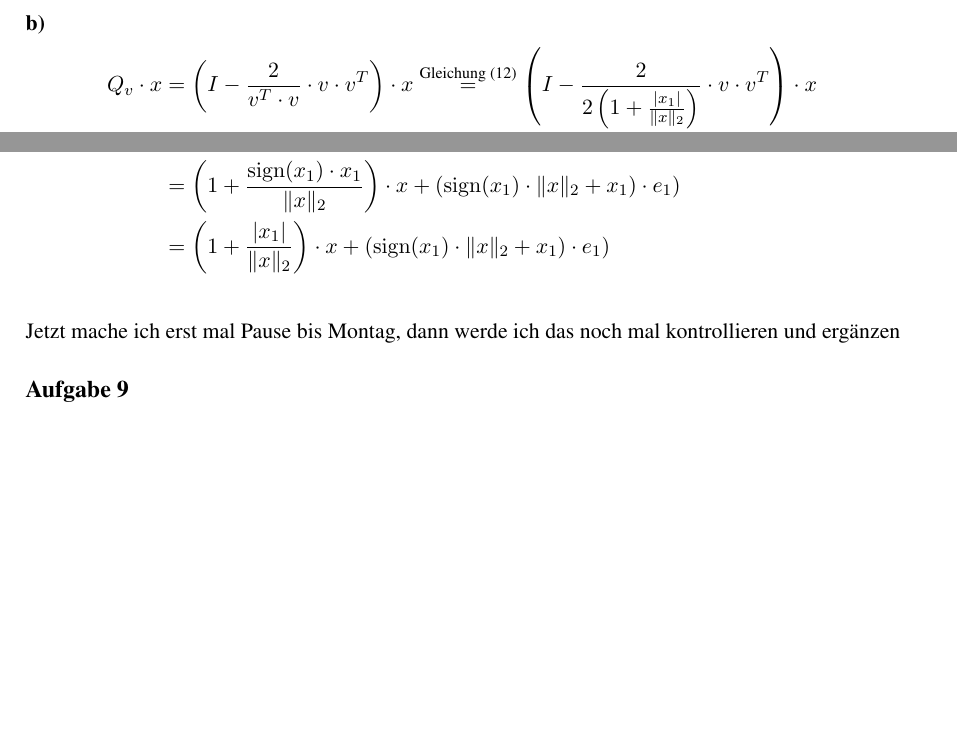
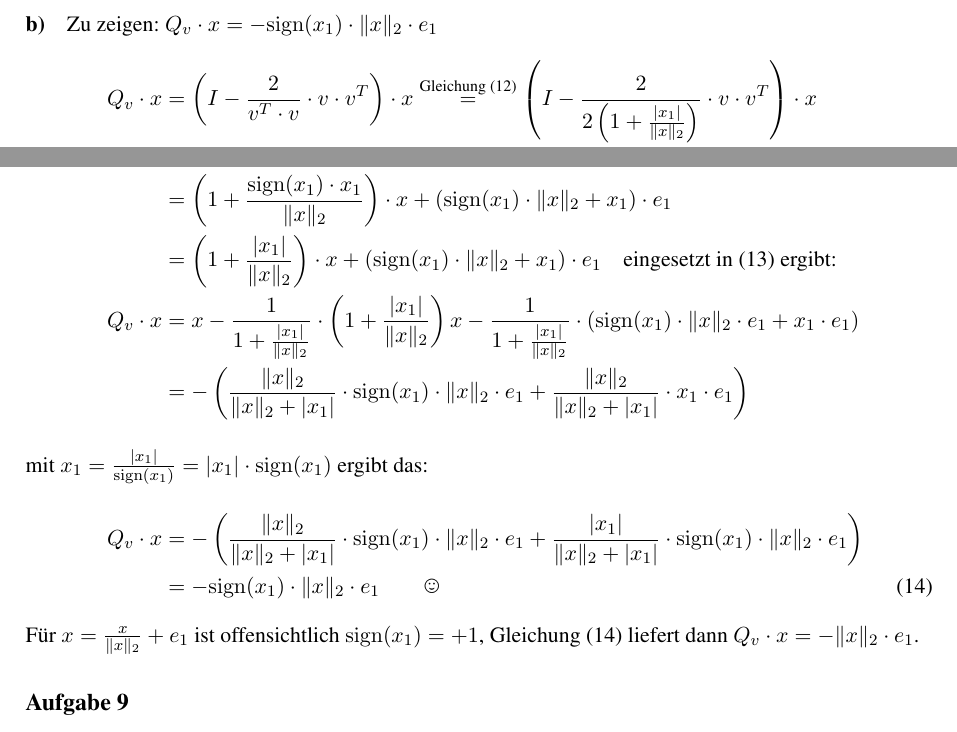
Before and after one commit to MiHuf/Numerik, a LaTeX document (Blatt03.tex, which reads Blatt03_Aufg8.tex): two parts of page 3 of 4 before the commit and two parts of page 3 of 5 after it, joined at a grey line, cut at the place of the change, the shorter picture padded with empty space. Compiled offline with pdfLaTeX; the source files are stored in an older character set and shown here as Unicode.

Commit message:
Aufgabe 8 fertig, mit Smiley

```diff
--- a/Blatt03.tex
+++ b/Blatt03.tex
@@ -12,7 +12,8 @@
 % \usepackage{fancyhdr}
 \usepackage{units}
 \usepackage{times, eurosym}
-\usepackage{verbatim}%Für Verwendung von multiline Comments mittels \begin{comment}...\end{comment}
+\usepackage{verbatim} %Für Verwendung von multiline Comments mittels \begin{comment}...\end{comment}
+\usepackage{wasysym} % Für Smileys
 
 
 % FORMATIERUNG
--- a/Blatt03_Aufg8.tex
+++ b/Blatt03_Aufg8.tex
@@ -26,20 +26,42 @@ mit Gleichung (\ref{eq8a}) $\|v\|_2 = \sqrt{2}$.
 
-\paragraph*{b)}
-\begin{align*}
+\paragraph*{b)} Zu zeigen: $Q_v \cdot x = - \sign(x_1) \cdot \|x\|_2 \cdot e_1$
+\begin{align}
+  \nonumber
   Q_v \cdot x & = \left( I - \frac{2}{v^T \cdot v} \cdot v \cdot v^T \right) \cdot x
-  \overset{\text{Gleichung (\ref{eq8a})}}{=}
+  \overset{\text{Gleichung \eqref{eq8a}}}{=}
   \left( I - \frac{2}{2 \left( 1 + \frac{|x_1|}{\|x\|_2}\right)} \cdot v \cdot v^T \right) \cdot x \\
+  \label{eq8b}
   & = x - \frac{1}{1 + \frac{|x_1|}{\|x\|_2} } \cdot v \cdot v^T  \cdot x \\
+  \nonumber
   v \cdot v^T & = \left( \frac{x}{\|x\|_2} + \sign(x_1) \cdot e_1 \right) \cdot
     \left( \frac{x^T}{\|x\|_2} + \sign(x_1) \cdot e_1^T \right) \\
+  \nonumber
   & = \underbrace{\frac{x \cdot x^T}{\|x\|_2^2}}_{= 1} + \;  \sign(x_1)\cdot e_1 \cdot  \frac{x^T}{\|x\|_2} +
      \frac{x}{\|x\|_2}\cdot  \sign(x_1) \cdot e_1^T +
      \underbrace{\sign(x_1)\cdot \sign(x_1)}_{ = 1}\cdot  e_1 \cdot e_1^T   \\
+  \nonumber
   & = 1 + \frac{\sign(x_1)}{\|x\|_2} \cdot (e_1 \cdot x^T + x \cdot e_1^T) + e_1 \cdot e_1^T \\
+  \nonumber
    v \cdot v^T \cdot x & = x + \frac{\sign(x_1)}{\|x\|_2} \cdot e_1 \underbrace{\cdot x^T \cdot x}_{= \|x\|_2^2}
    + \frac{\sign(x_1)}{\|x\|_2} \cdot x \cdot \underbrace{e_1^T \cdot x}_{= x_1}
      + e_1 \cdot \underbrace{e_1^T \cdot x}_{= x_1} \\
-  & = \left(1 + \frac{\sign(x_1) \cdot x_1}{\|x\|_2} \right) \cdot x + \left( \sign(x_1) \cdot \|x\|_2  + x_1 ) \cdot  e_1\right) \\
-  & = \left(1 + \frac{|x_1|}{\|x\|_2} \right) \cdot x + \left( \sign(x_1) \cdot \|x\|_2  + x_1 ) \cdot  e_1\right) \\
-\end{align*}
-Jetzt mache ich erst mal Pause bis Montag, dann werde ich das noch mal kontrollieren und ergänzen
+  \nonumber
+  & = \left(1 + \frac{\sign(x_1) \cdot x_1}{\|x\|_2} \right) \cdot x + ( \sign(x_1) \cdot \|x\|_2  + x_1 ) \cdot  e_1 \\
+  \nonumber
+  & = \left(1 + \frac{|x_1|}{\|x\|_2} \right) \cdot x + ( \sign(x_1) \cdot \|x\|_2  + x_1 ) \cdot  e_1
+    \quad \text{eingesetzt in \eqref{eq8b} ergibt:} \\
+  \nonumber
+  Q_v \cdot x & = x - \frac{1}{1 + \frac{|x_1|}{\|x\|_2}} \cdot \left( 1 + \frac{|x_1|}{\|x\|_2} \right)  x -
+    \frac{1}{1 + \frac{|x_1|}{\|x\|_2}} \cdot ( \sign(x_1) \cdot \|x\|_2 \cdot e_1 + x_1  \cdot  e_1) \\
+  \nonumber
+  & =  - \left( \frac{\|x\|_2}{\|x\|_2 + |x_1|} \cdot \sign(x_1) \cdot \|x\|_2 \cdot e_1 +
+    \frac{\|x\|_2}{\|x\|_2 + |x_1|} \cdot x_1  \cdot  e_1 \right)
+\intertext{mit  $x_1 = \frac{|x_1|}{\sign(x_1)} = |x_1| \cdot \sign(x_1)$ ergibt das:}
+  \nonumber
+  Q_v \cdot x & = - \left( \frac{\|x\|_2}{\|x\|_2 + |x_1|} \cdot \sign(x_1) \cdot \|x\|_2 \cdot e_1 +
+     \frac{|x_1|}{\|x\|_2 + |x_1|} \cdot \sign(x_1) \cdot \|x\|_2 \cdot e_1 \right) \\
+     \label{eq8b2}
+     & = - \sign(x_1) \cdot \|x\|_2 \cdot e_1 \qquad \smiley{}
+\end{align}
+Für $x = \frac{x}{\|x\|_2} + e_1$ ist offensichtlich $\sign(x_1) = +1$, Gleichung
+\eqref{eq8b2} liefert dann $Q_v \cdot x = - \|x\|_2 \cdot e_1$.
```
Also changed, not shown: Blatt03_Aufg8.tex (6 more changed lines).
